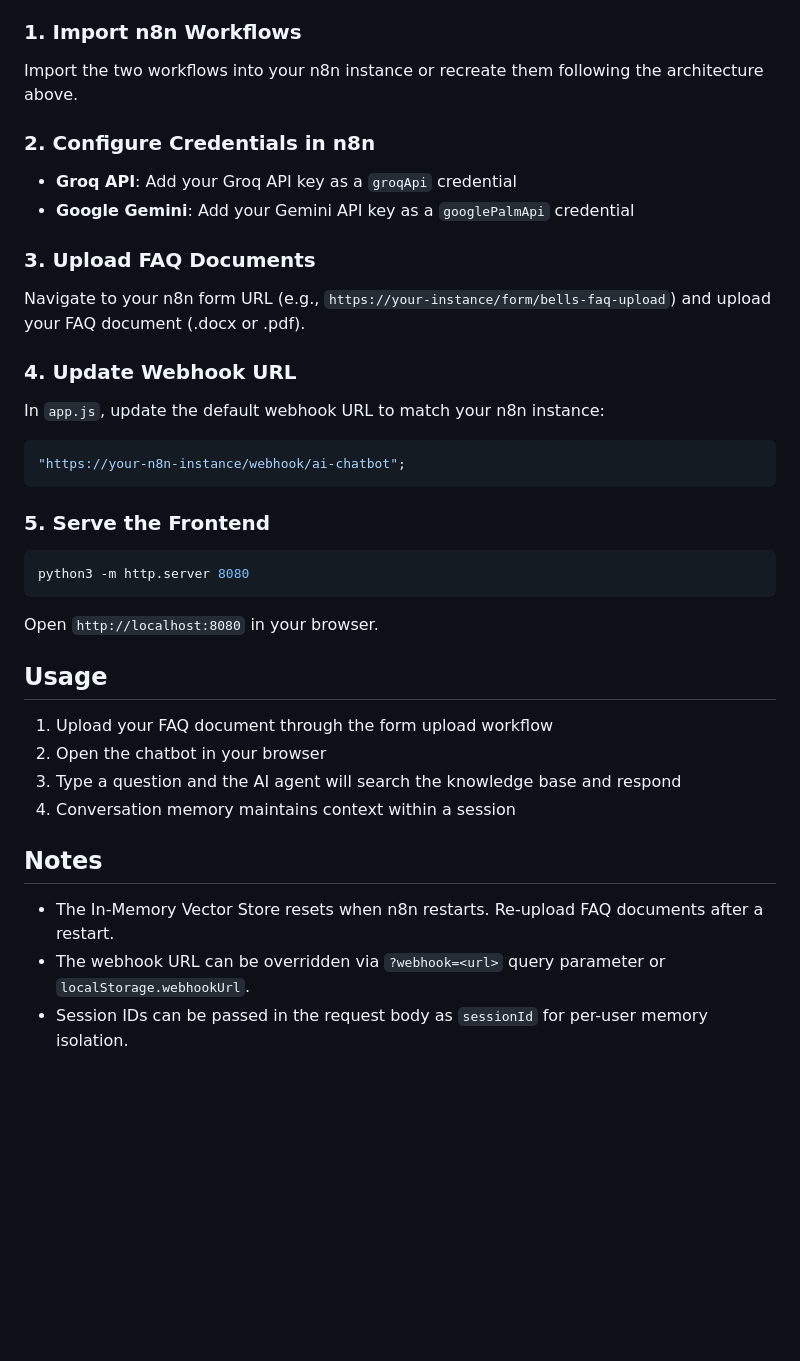
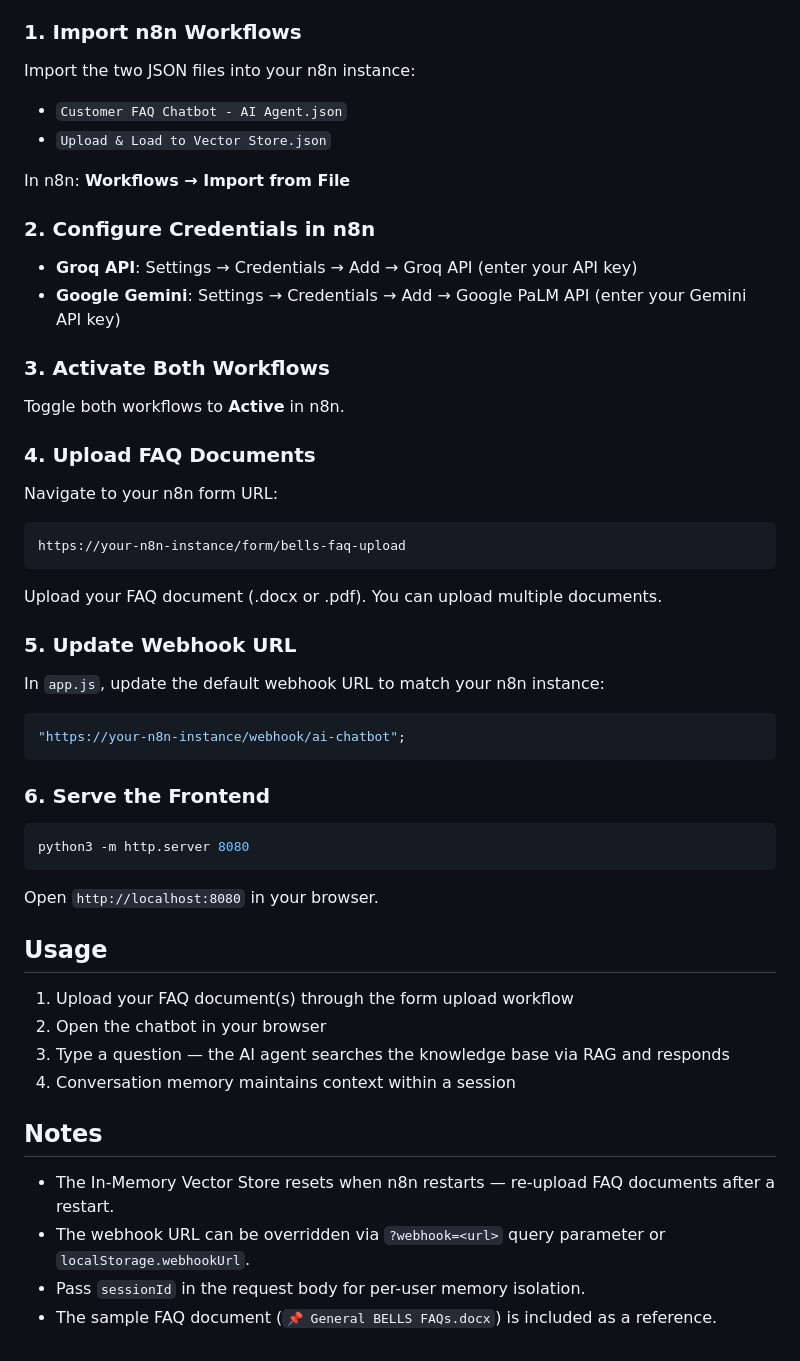
Before and after one commit to alfredang/n8n-ai-web-chatbot, a Markdown page: README.md, the part around one of its changes. GitHub-like rendering; blank space fills up the shorter version.

````diff
--- a/README.md
+++ b/README.md
@@ -69,21 +70,32 @@ Browser Chatbot (HTML/JS)
 
 ### 1. Import n8n Workflows
-Import the two workflows into your n8n instance or recreate them following the architecture above.
+Import the two JSON files into your n8n instance:
+- `Customer FAQ Chatbot - AI Agent.json`
+- `Upload & Load to Vector Store.json`
+
+In n8n: **Workflows → Import from File**
 
 ### 2. Configure Credentials in n8n
-- **Groq API**: Add your Groq API key as a `groqApi` credential
-- **Google Gemini**: Add your Gemini API key as a `googlePalmApi` credential
+- **Groq API**: Settings → Credentials → Add → Groq API (enter your API key)
+- **Google Gemini**: Settings → Credentials → Add → Google PaLM API (enter your Gemini API key)
 
-### 3. Upload FAQ Documents
-Navigate to your n8n form URL (e.g., `https://your-instance/form/bells-faq-upload`) and upload your FAQ document (.docx or .pdf).
+### 3. Activate Both Workflows
+Toggle both workflows to **Active** in n8n.
 
-### 4. Update Webhook URL
+### 4. Upload FAQ Documents
+Navigate to your n8n form URL:
+```
+https://your-n8n-instance/form/bells-faq-upload
+```
+Upload your FAQ document (.docx or .pdf). You can upload multiple documents.
+
+### 5. Update Webhook URL
 In `app.js`, update the default webhook URL to match your n8n instance:
 ```javascript
 "https://your-n8n-instance/webhook/ai-chatbot";
 ```
 
-### 5. Serve the Frontend
+### 6. Serve the Frontend
 ```bash
 python3 -m http.server 8080
 ```
@@ -91,13 +103,14 @@ Open `http://localhost:8080` in your browser.
 
 ## Usage
 
-1. Upload your FAQ document through the form upload workflow
+1. Upload your FAQ document(s) through the form upload workflow
 2. Open the chatbot in your browser
-3. Type a question and the AI agent will search the knowledge base and respond
+3. Type a question — the AI agent searches the knowledge base via RAG and responds
 4. Conversation memory maintains context within a session
 
 ## Notes
 
-- The In-Memory Vector Store resets when n8n restarts. Re-upload FAQ documents after a restart.
+- The In-Memory Vector Store resets when n8n restarts — re-upload FAQ documents after a restart.
 - The webhook URL can be overridden via `?webhook=<url>` query parameter or `localStorage.webhookUrl`.
-- Session IDs can be passed in the request body as `sessionId` for per-user memory isolation.
+- Pass `sessionId` in the request body for per-user memory isolation.
+- The sample FAQ document (`📌 General BELLS FAQs.docx`) is included as a reference.
````
Also changed, not shown: other parts of README.md (+31 -30 lines).
